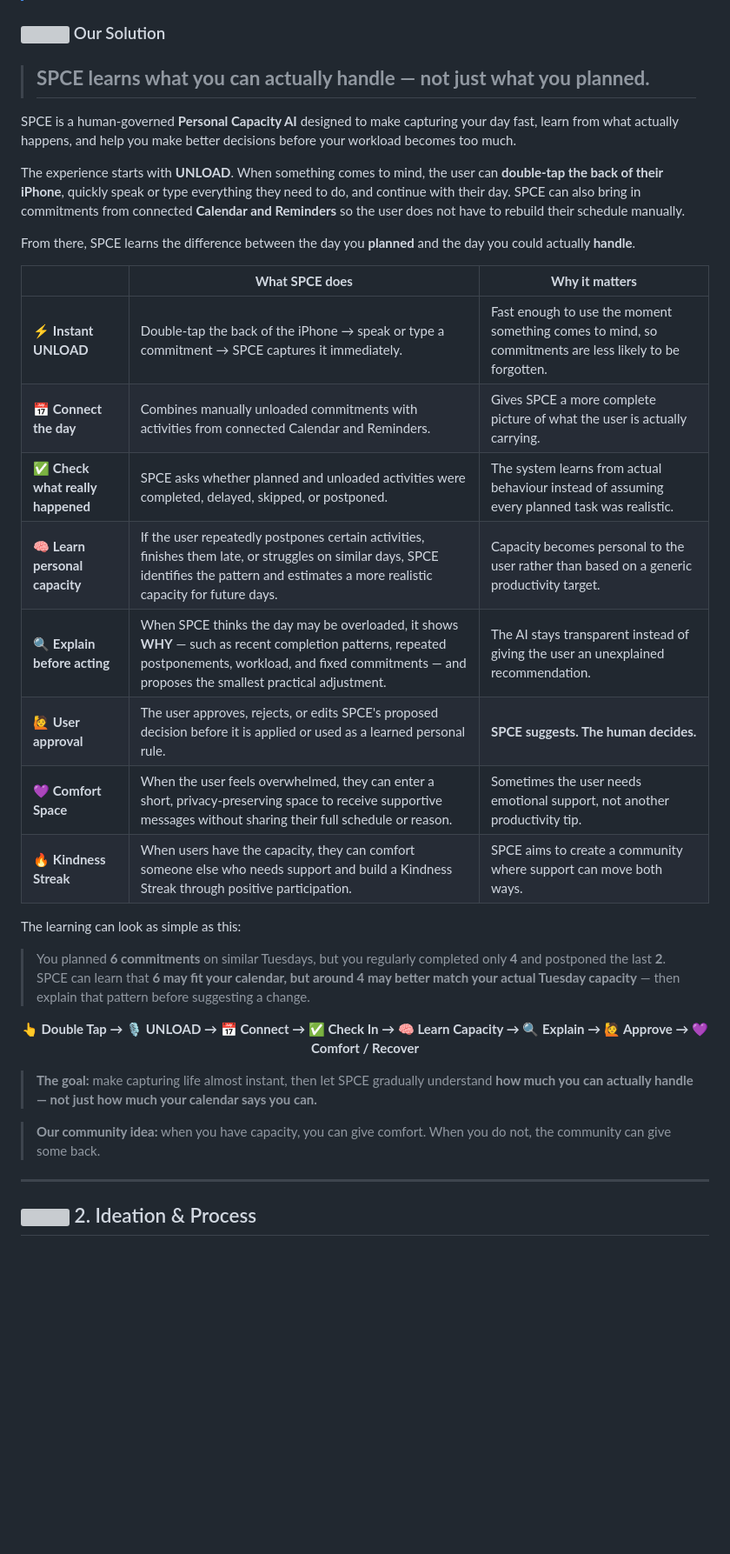
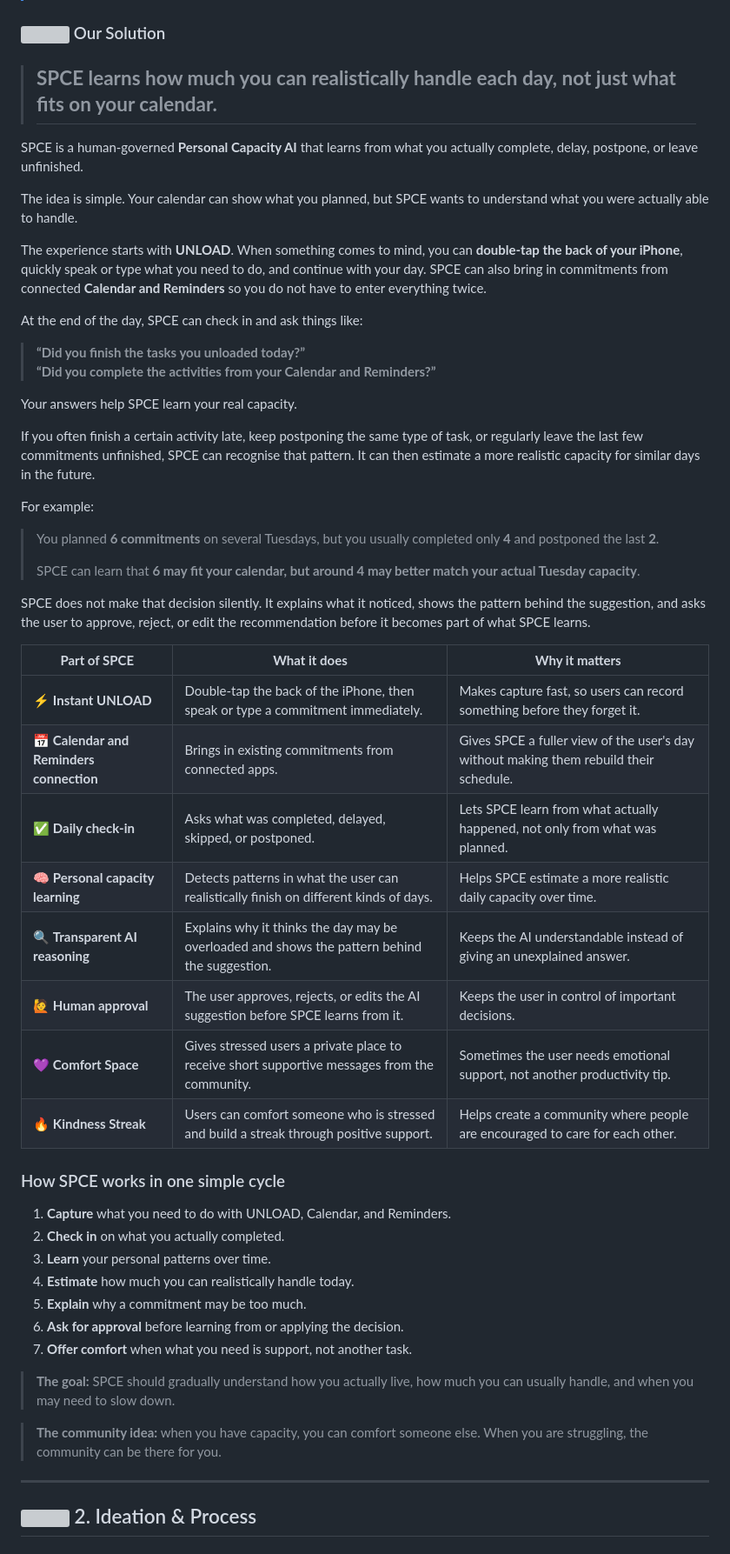
Before and after one commit to eimaanrdrie/SPCE, a Markdown page: README.md, the part around the change. Shown at 87% size. Rendered like a GitHub page; blank space fills up the shorter version; grey boxes are pictures that could not be loaded.

Commit message:
Readme SPCE 1.5

```diff
--- a/README.md
+++ b/README.md
@@ -98,37 +98,55 @@ Existing tools already help organise the day — but SPCE focuses on what those
 
 ### <img src="https://api.iconify.design/lucide/heart-handshake.svg?color=%23F472B6" width="20" alt="" /> Our Solution
 
-> ## **SPCE learns what you can actually handle — not just what you planned.**
+> ## **SPCE learns how much you can realistically handle each day, not just what fits on your calendar.**
 
-SPCE is a human-governed **Personal Capacity AI** designed to make capturing your day fast, learn from what actually happens, and help you make better decisions before your workload becomes too much.
+SPCE is a human-governed **Personal Capacity AI** that learns from what you actually complete, delay, postpone, or leave unfinished.
 
-The experience starts with **UNLOAD**. When something comes to mind, the user can **double-tap the back of their iPhone**, quickly speak or type everything they need to do, and continue with their day. SPCE can also bring in commitments from connected **Calendar and Reminders** so the user does not have to rebuild their schedule manually.
+The idea is simple. Your calendar can show what you planned, but SPCE wants to understand what you were actually able to handle.
 
-From there, SPCE learns the difference between the day you **planned** and the day you could actually **handle**.
+The experience starts with **UNLOAD**. When something comes to mind, you can **double-tap the back of your iPhone**, quickly speak or type what you need to do, and continue with your day. SPCE can also bring in commitments from connected **Calendar and Reminders** so you do not have to enter everything twice.
 
-| | **What SPCE does** | **Why it matters** |
+At the end of the day, SPCE can check in and ask things like:
+
+> **“Did you finish the tasks you unloaded today?”**
+> **“Did you complete the activities from your Calendar and Reminders?”**
+
+Your answers help SPCE learn your real capacity.
+
+If you often finish a certain activity late, keep postponing the same type of task, or regularly leave the last few commitments unfinished, SPCE can recognise that pattern. It can then estimate a more realistic capacity for similar days in the future.
+
+For example:
+
+> You planned **6 commitments** on several Tuesdays, but you usually completed only **4** and postponed the last **2**.
+>
+> SPCE can learn that **6 may fit your calendar, but around 4 may better match your actual Tuesday capacity**.
+
+SPCE does not make that decision silently. It explains what it noticed, shows the pattern behind the suggestion, and asks the user to approve, reject, or edit the recommendation before it becomes part of what SPCE learns.
+
+| **Part of SPCE** | **What it does** | **Why it matters** |
 | --- | --- | --- |
-| ⚡ **Instant UNLOAD** | Double-tap the back of the iPhone → speak or type a commitment → SPCE captures it immediately. | Fast enough to use the moment something comes to mind, so commitments are less likely to be forgotten. |
-| 📅 **Connect the day** | Combines manually unloaded commitments with activities from connected Calendar and Reminders. | Gives SPCE a more complete picture of what the user is actually carrying. |
-| ✅ **Check what really happened** | SPCE asks whether planned and unloaded activities were completed, delayed, skipped, or postponed. | The system learns from actual behaviour instead of assuming every planned task was realistic. |
-| 🧠 **Learn personal capacity** | If the user repeatedly postpones certain activities, finishes them late, or struggles on similar days, SPCE identifies the pattern and estimates a more realistic capacity for future days. | Capacity becomes personal to the user rather than based on a generic productivity target. |
-| 🔍 **Explain before acting** | When SPCE thinks the day may be overloaded, it shows **WHY** — such as recent completion patterns, repeated postponements, workload, and fixed commitments — and proposes the smallest practical adjustment. | The AI stays transparent instead of giving the user an unexplained recommendation. |
-| 🙋 **User approval** | The user approves, rejects, or edits SPCE's proposed decision before it is applied or used as a learned personal rule. | **SPCE suggests. The human decides.** |
-| 💜 **Comfort Space** | When the user feels overwhelmed, they can enter a short, privacy-preserving space to receive supportive messages without sharing their full schedule or reason. | Sometimes the user needs emotional support, not another productivity tip. |
-| 🔥 **Kindness Streak** | When users have the capacity, they can comfort someone else who needs support and build a Kindness Streak through positive participation. | SPCE aims to create a community where support can move both ways. |
+| ⚡ **Instant UNLOAD** | Double-tap the back of the iPhone, then speak or type a commitment immediately. | Makes capture fast, so users can record something before they forget it. |
+| 📅 **Calendar and Reminders connection** | Brings in existing commitments from connected apps. | Gives SPCE a fuller view of the user's day without making them rebuild their schedule. |
+| ✅ **Daily check-in** | Asks what was completed, delayed, skipped, or postponed. | Lets SPCE learn from what actually happened, not only from what was planned. |
+| 🧠 **Personal capacity learning** | Detects patterns in what the user can realistically finish on different kinds of days. | Helps SPCE estimate a more realistic daily capacity over time. |
+| 🔍 **Transparent AI reasoning** | Explains why it thinks the day may be overloaded and shows the pattern behind the suggestion. | Keeps the AI understandable instead of giving an unexplained answer. |
+| 🙋 **Human approval** | The user approves, rejects, or edits the AI suggestion before SPCE learns from it. | Keeps the user in control of important decisions. |
+| 💜 **Comfort Space** | Gives stressed users a private place to receive short supportive messages from the community. | Sometimes the user needs emotional support, not another productivity tip. |
+| 🔥 **Kindness Streak** | Users can comfort someone who is stressed and build a streak through positive support. | Helps create a community where people are encouraged to care for each other. |
 
-The learning can look as simple as this:
+### How SPCE works in one simple cycle
 
-> You planned **6 commitments** on similar Tuesdays, but you regularly completed only **4** and postponed the last **2**.
-> SPCE can learn that **6 may fit your calendar, but around 4 may better match your actual Tuesday capacity** — then explain that pattern before suggesting a change.
+1. **Capture** what you need to do with UNLOAD, Calendar, and Reminders.
+2. **Check in** on what you actually completed.
+3. **Learn** your personal patterns over time.
+4. **Estimate** how much you can realistically handle today.
+5. **Explain** why a commitment may be too much.
+6. **Ask for approval** before learning from or applying the decision.
+7. **Offer comfort** when what you need is support, not another task.
 
-<p align="center">
-  <strong>👆 Double Tap → 🎙️ UNLOAD → 📅 Connect → ✅ Check In → 🧠 Learn Capacity → 🔍 Explain → 🙋 Approve → 💜 Comfort / Recover</strong>
-</p>
+> **The goal:** SPCE should gradually understand how you actually live, how much you can usually handle, and when you may need to slow down.
 
-> **The goal:** make capturing life almost instant, then let SPCE gradually understand **how much you can actually handle — not just how much your calendar says you can.**
-
-> **Our community idea:** when you have capacity, you can give comfort. When you do not, the community can give some back.
+> **The community idea:** when you have capacity, you can comfort someone else. When you are struggling, the community can be there for you.
 
 
 ---
```
